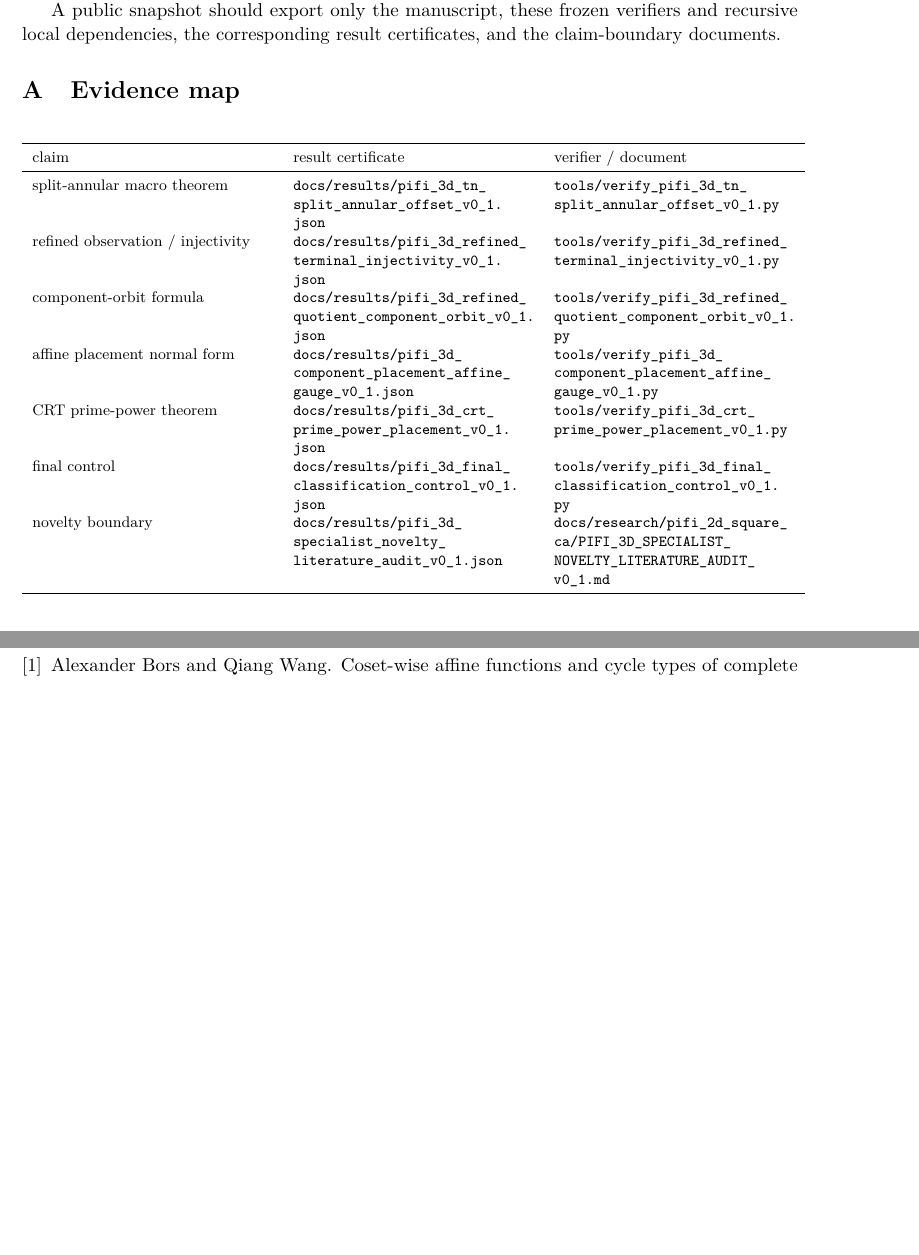
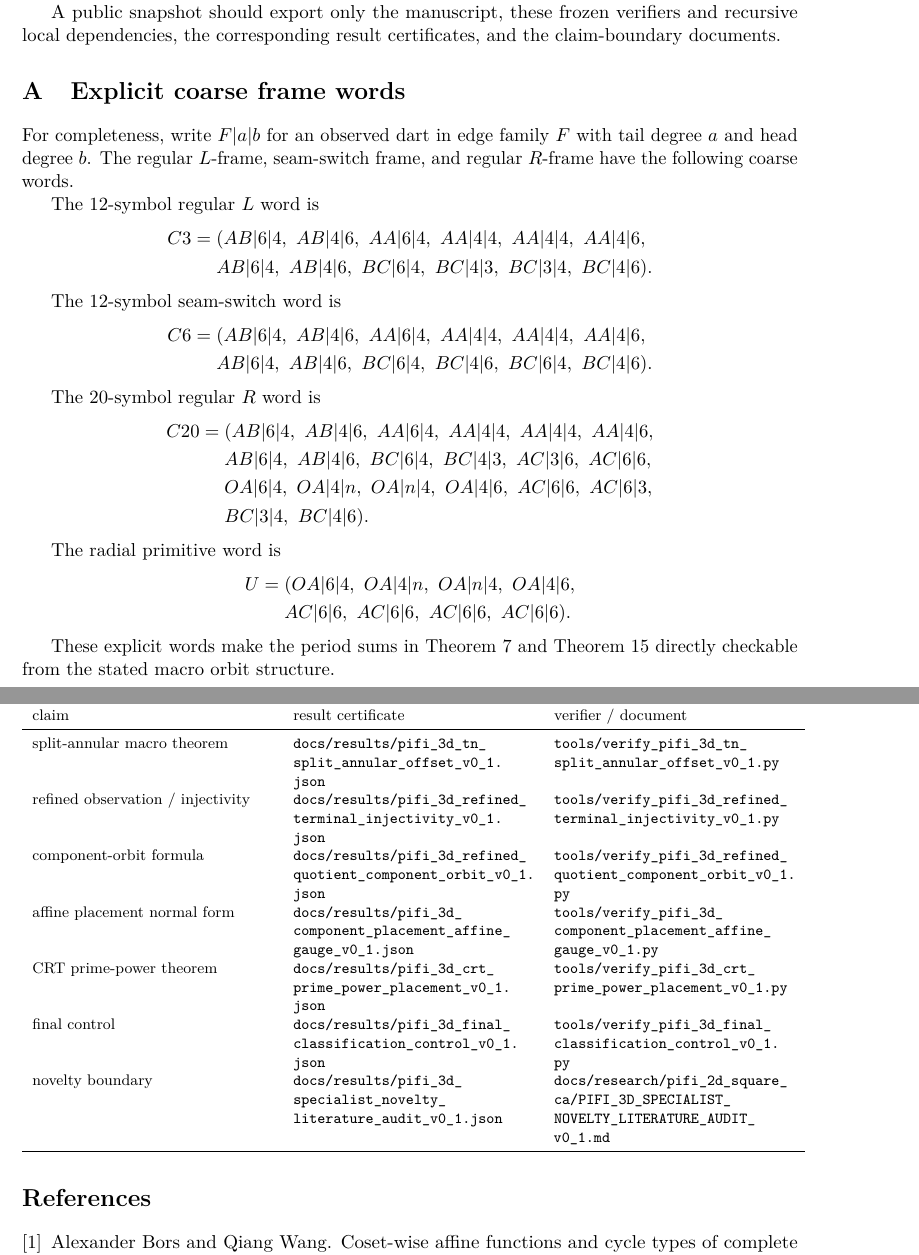
Before and after one commit to Ecosphera-Lab/pifi-3d-reproducibility, a LaTeX paper (paper/main.tex): two parts of pages 10 and 11 of 11, joined at a grey line, cut so that both start at the same text, the shorter picture padded with empty space. Compiled offline with pdfLaTeX.

Commit message:
Add explicit coarse frame words to manuscript appendix

```diff
--- a/paper/main.tex
+++ b/paper/main.tex
@@ -878,7 +878,57 @@ A public snapshot should export only the manuscript, these frozen verifiers and
 
 \appendix
 
+\section{Explicit coarse frame words}\label{app:frames}
+
+For completeness, write \(F|a|b\) for an observed dart in edge family \(F\)
+with tail degree \(a\) and head degree \(b\).
+The regular \(L\)-frame, seam-switch frame, and regular \(R\)-frame have
+the following coarse words.
+
+The \(12\)-symbol regular \(L\) word is
+\[
+\begin{aligned}
+C3={}&(
+AB|6|4,\ AB|4|6,\ AA|6|4,\ AA|4|4,\ AA|4|4,\ AA|4|6,\\
+&AB|6|4,\ AB|4|6,\ BC|6|4,\ BC|4|3,\ BC|3|4,\ BC|4|6).
+\end{aligned}
+\]
+
+The \(12\)-symbol seam-switch word is
+\[
+\begin{aligned}
+C6={}&(
+AB|6|4,\ AB|4|6,\ AA|6|4,\ AA|4|4,\ AA|4|4,\ AA|4|6,\\
+&AB|6|4,\ AB|4|6,\ BC|6|4,\ BC|4|6,\ BC|6|4,\ BC|4|6).
+\end{aligned}
+\]
+
+The \(20\)-symbol regular \(R\) word is
+\[
+\begin{aligned}
+C20={}&(
+AB|6|4,\ AB|4|6,\ AA|6|4,\ AA|4|4,\ AA|4|4,\ AA|4|6,\\
+&AB|6|4,\ AB|4|6,\ BC|6|4,\ BC|4|3,\ AC|3|6,\ AC|6|6,\\
+&OA|6|4,\ OA|4|n,\ OA|n|4,\ OA|4|6,\ AC|6|6,\ AC|6|3,\\
+&BC|3|4,\ BC|4|6).
+\end{aligned}
+\]
+
+The radial primitive word is
+\[
+\begin{aligned}
+U={}&(
+OA|6|4,\ OA|4|n,\ OA|n|4,\ OA|4|6,\\
+&AC|6|6,\ AC|6|6,\ AC|6|6,\ AC|6|6).
+\end{aligned}
+\]
+
+These explicit words make the period sums in
+Theorem~\ref{thm:future} and Theorem~\ref{thm:componentorbit}
+directly checkable from the stated macro orbit structure.
+
 \section{Evidence map}
+
 
 \footnotesize
 \begin{longtable}{p{0.31\textwidth}p{0.31\textwidth}p{0.31\textwidth}}
```
